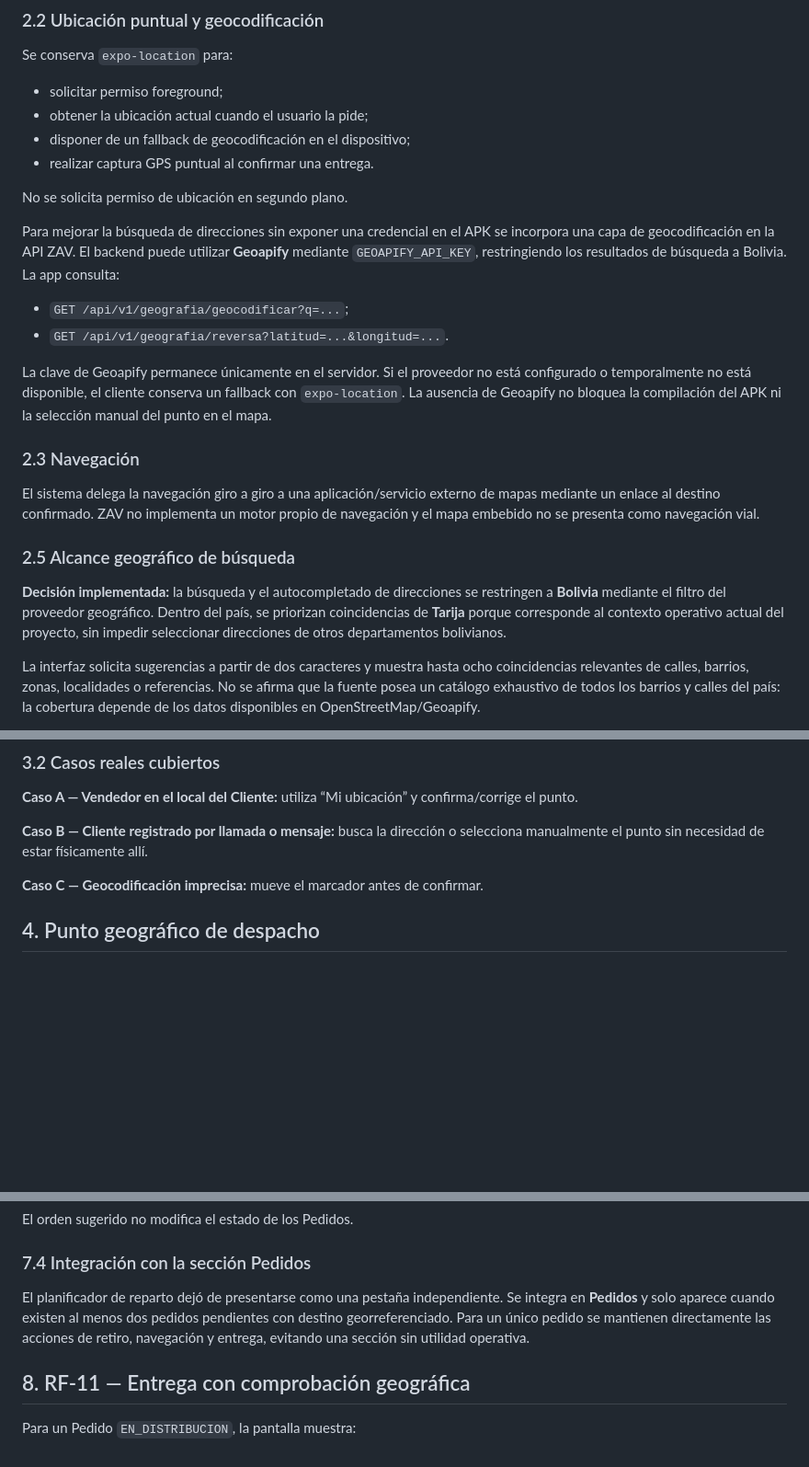
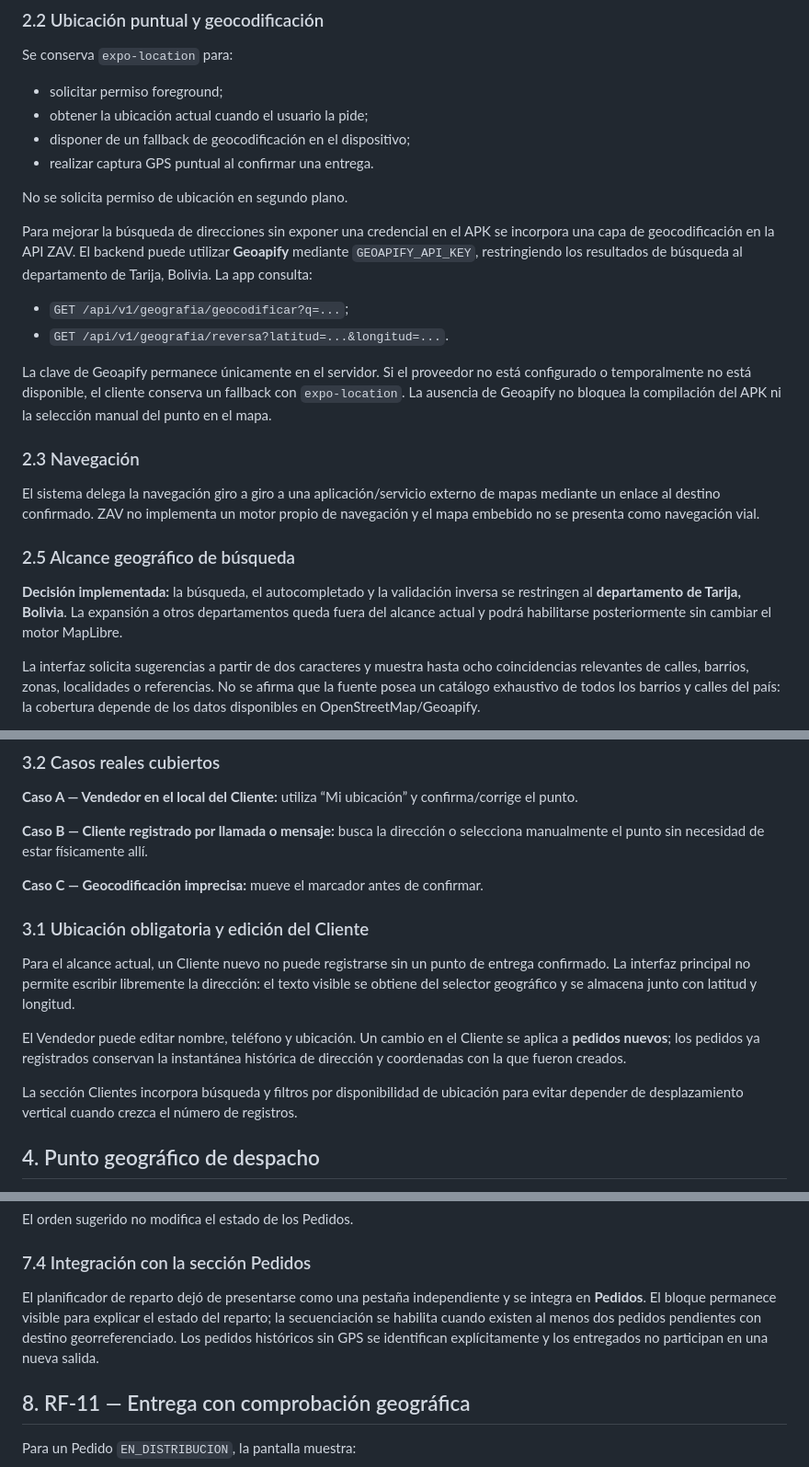
Before and after one commit to RubenMealla/zav-sistema, a Markdown page: docs/arquitectura/geolocalizacion-distribucion-e3.md, 3 parts joined by grey strips. Shown at 92% size. Rendered like a GitHub page; blank space fills up the shorter version.

Commit message:
docs(geo): ajustar alcance Tarija y gestión de clientes

```diff
--- a/docs/arquitectura/geolocalizacion-distribucion-e3.md
+++ b/docs/arquitectura/geolocalizacion-distribucion-e3.md
@@ -44,7 +44,7 @@ Se conserva `expo-location` para:
 
 No se solicita permiso de ubicación en segundo plano.
 
-Para mejorar la búsqueda de direcciones sin exponer una credencial en el APK se incorpora una capa de geocodificación en la API ZAV. El backend puede utilizar **Geoapify** mediante `GEOAPIFY_API_KEY`, restringiendo los resultados de búsqueda a Bolivia. La app consulta:
+Para mejorar la búsqueda de direcciones sin exponer una credencial en el APK se incorpora una capa de geocodificación en la API ZAV. El backend puede utilizar **Geoapify** mediante `GEOAPIFY_API_KEY`, restringiendo los resultados de búsqueda al departamento de Tarija, Bolivia. La app consulta:
 
 - `GET /api/v1/geografia/geocodificar?q=...`;
 - `GET /api/v1/geografia/reversa?latitud=...&longitud=...`.
@@ -57,7 +57,7 @@ El sistema delega la navegación giro a giro a una aplicación/servicio externo
 
 ### 2.5 Alcance geográfico de búsqueda
 
-**Decisión implementada:** la búsqueda y el autocompletado de direcciones se restringen a **Bolivia** mediante el filtro del proveedor geográfico. Dentro del país, se priorizan coincidencias de **Tarija** porque corresponde al contexto operativo actual del proyecto, sin impedir seleccionar direcciones de otros departamentos bolivianos.
+**Decisión implementada:** la búsqueda, el autocompletado y la validación inversa se restringen al **departamento de Tarija, Bolivia**. La expansión a otros departamentos queda fuera del alcance actual y podrá habilitarse posteriormente sin cambiar el motor MapLibre.
 
 La interfaz solicita sugerencias a partir de dos caracteres y muestra hasta ocho coincidencias relevantes de calles, barrios, zonas, localidades o referencias. No se afirma que la fuente posea un catálogo exhaustivo de todos los barrios y calles del país: la cobertura depende de los datos disponibles en OpenStreetMap/Geoapify.
 
@@ -117,6 +117,14 @@ Solo después de esa confirmación se guardan las coordenadas.
 **Caso B — Cliente registrado por llamada o mensaje:** busca la dirección o selecciona manualmente el punto sin necesidad de estar físicamente allí.
 
 **Caso C — Geocodificación imprecisa:** mueve el marcador antes de confirmar.
+
+### 3.1 Ubicación obligatoria y edición del Cliente
+
+Para el alcance actual, un Cliente nuevo no puede registrarse sin un punto de entrega confirmado. La interfaz principal no permite escribir libremente la dirección: el texto visible se obtiene del selector geográfico y se almacena junto con latitud y longitud.
+
+El Vendedor puede editar nombre, teléfono y ubicación. Un cambio en el Cliente se aplica a **pedidos nuevos**; los pedidos ya registrados conservan la instantánea histórica de dirección y coordenadas con la que fueron creados.
+
+La sección Clientes incorpora búsqueda y filtros por disponibilidad de ubicación para evitar depender de desplazamiento vertical cuando crezca el número de registros.
 
 ## 4. Punto geográfico de despacho
 
@@ -198,7 +206,7 @@ El orden sugerido no modifica el estado de los Pedidos.
 
 ### 7.4 Integración con la sección Pedidos
 
-El planificador de reparto dejó de presentarse como una pestaña independiente. Se integra en **Pedidos** y solo aparece cuando existen al menos dos pedidos pendientes con destino georreferenciado. Para un único pedido se mantienen directamente las acciones de retiro, navegación y entrega, evitando una sección sin utilidad operativa.
+El planificador de reparto dejó de presentarse como una pestaña independiente y se integra en **Pedidos**. El bloque permanece visible para explicar el estado del reparto; la secuenciación se habilita cuando existen al menos dos pedidos pendientes con destino georreferenciado. Los pedidos históricos sin GPS se identifican explícitamente y los entregados no participan en una nueva salida.
 
 ## 8. RF-11 — Entrega con comprobación geográfica
 
```
